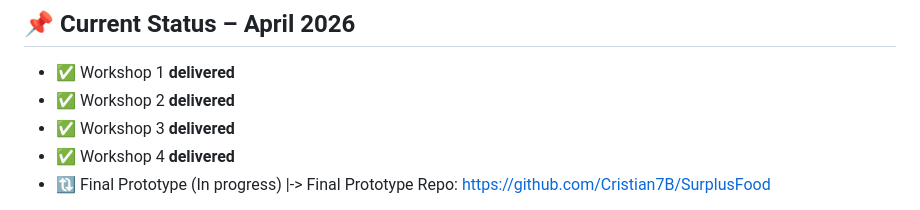
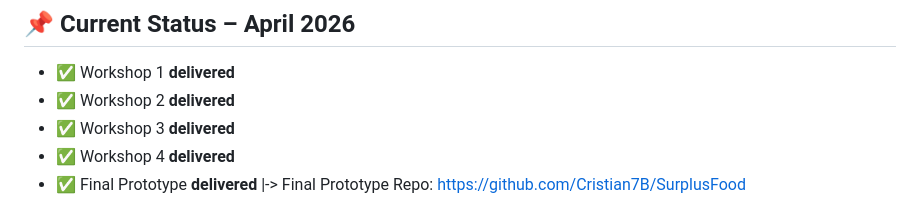
Before and after one commit to Cristian7B/SystemAnalysisCourse, a Markdown page: README.md, the part around one of its changes. GitHub-like rendering.

Commit message:
Update final prototype status and last updated date

```diff
--- a/README.md
+++ b/README.md
@@ -57,6 +57,6 @@ The platform enables real-time surplus food redistribution with mandatory same-d
 - ✅ Workshop 2 **delivered**
 - ✅ Workshop 3 **delivered**
 - ✅ Workshop 4  **delivered**
-- 🔃 Final Prototype (In progress)
+- ✅ Final Prototype **delivered**
   |-> Final Prototype Repo: https://github.com/Cristian7B/SurplusFood
 
```
Also changed, not shown: other parts of README.md (+1 -1 lines).
